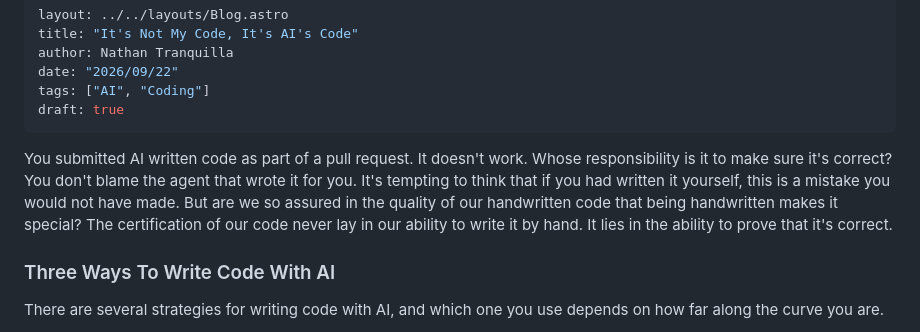
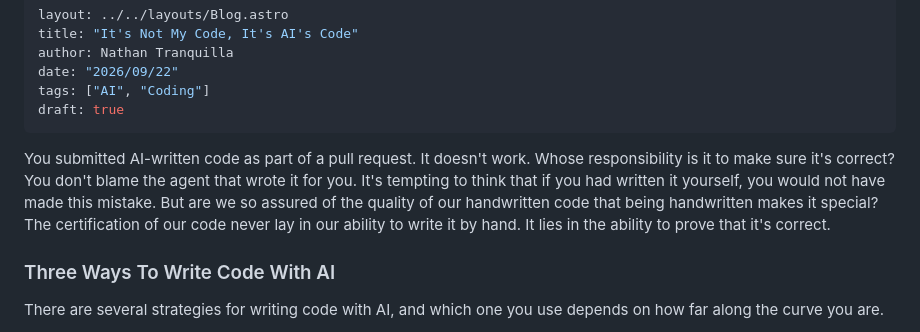
Before and after one commit to nathan-tranquilla/nathantranquilla.me, a Markdown page: drafts/its-not-my-code-its-ais-code.md, the part around one of its changes. Drawn GitHub-style.

```diff
--- a/drafts/its-not-my-code-its-ais-code.md
+++ b/drafts/its-not-my-code-its-ais-code.md
@@ -7,10 +7,10 @@ tags: ["AI", "Coding"]
 draft: true
 ---
 
-You submitted AI written code as part of a pull request. It doesn't work. Whose responsibility is it
+You submitted AI-written code as part of a pull request. It doesn't work. Whose responsibility is it
 to make sure it's correct? You don't blame the agent that wrote it for you. It's tempting to think
-that if you had written it yourself, this is a mistake you would not have made. But are we so
-assured in the quality of our handwritten code that being handwritten makes it special? The
+that if you had written it yourself, you would not have made this mistake. But are we so assured of
+the quality of our handwritten code that being handwritten makes it special? The
 certification of our code never lay in our ability to write it by hand. It lies in the ability to
 prove that it's correct.
 
```
Also changed, not shown: other parts of drafts/its-not-my-code-its-ais-code.md (+16 -19 lines).
